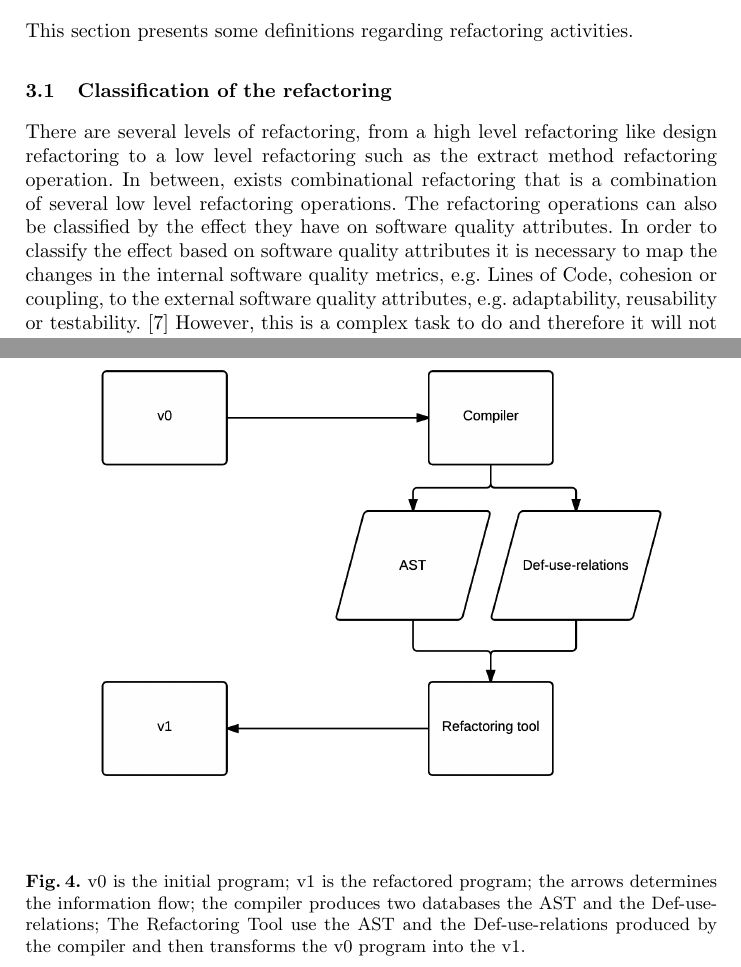
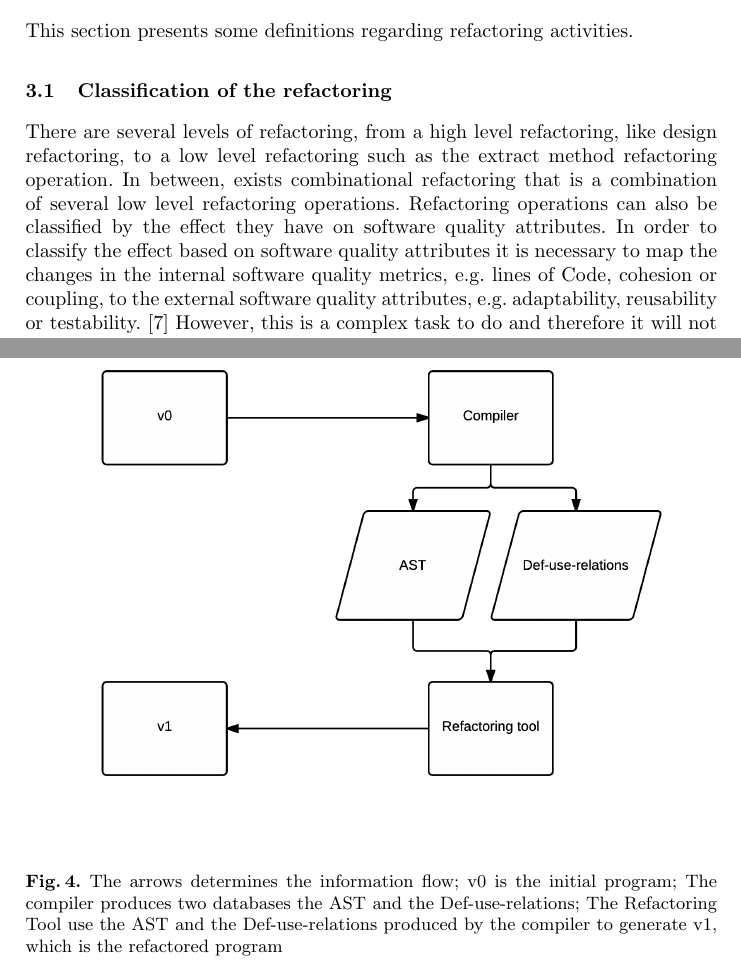
Before and after one commit to RafaelReia/tese, a LaTeX thesis (thesis-template/report.tex, which reads thesis-template/sections/6-architecture.tex, thesis-template/sections/overview.tex): two parts of pages 4 and 20 of 26, joined at a grey line, cut so that both start at the same text. Compiled offline with pdfLaTeX.

Commit message:
bugs solved

```diff
--- a/thesis-template/sections/6-architecture.tex
+++ b/thesis-template/sections/6-architecture.tex
@@ -104,7 +104,7 @@ DrRacket provides the def-use-relations which is an important help to do the ref
 \begin{figure}[htbp]
 	\centering
 	\includegraphics[width=0.9\textwidth]{img/arquitectura.png}
-	\caption{v0 is the initial program; v1 is the refactored program; the arrows determines the information flow; the compiler produces two databases the AST and the Def-use-relations; The Refactoring Tool use the AST and the Def-use-relations produced by the compiler and then transforms the v0 program into the v1.}
+	\caption{The arrows determines the information flow; v0 is the initial program; The compiler produces two databases the AST and the Def-use-relations; The Refactoring Tool use the AST and the Def-use-relations produced by the compiler to generate v1, which is the refactored program}
 	\label{fig:architecture}
 \end{figure}
 
--- a/thesis-template/sections/overview.tex
+++ b/thesis-template/sections/overview.tex
@@ -7,10 +7,10 @@
 This section presents some definitions regarding refactoring activities.
 
 \subsection{Classification of the refactoring}
-There are several levels of refactoring, from a high level refactoring like design refactoring to a low level refactoring such as the extract method refactoring operation.
+There are several levels of refactoring, from a high level refactoring, like design refactoring, to a low level refactoring such as the extract method refactoring operation.
 In between, exists combinational refactoring that is a combination of several low level refactoring operations.
-The refactoring operations can also be classified by the effect they have on software quality attributes.
-In order to classify the effect based on software quality attributes it is necessary to map the changes in the internal software quality metrics, e.g. Lines of Code, cohesion or coupling, to the external software quality attributes, e.g. adaptability, reusability or testability. \cite{elish2011classification}
+Refactoring operations can also be classified by the effect they have on software quality attributes.
+In order to classify the effect based on software quality attributes it is necessary to map the changes in the internal software quality metrics, e.g. lines of Code, cohesion or coupling, to the external software quality attributes, e.g. adaptability, reusability or testability. \cite{elish2011classification}
 However, this is a complex task to do and therefore it will not be further detailed.
 
 %(i) internal software quality metrics and (ii) external software quality attributes (adaptability, completeness, maintainability,
```
Also changed, not shown: thesis-template/img/extractV3.png (added), thesis-template/sections/6-architecture.tex (4 more changed lines).
